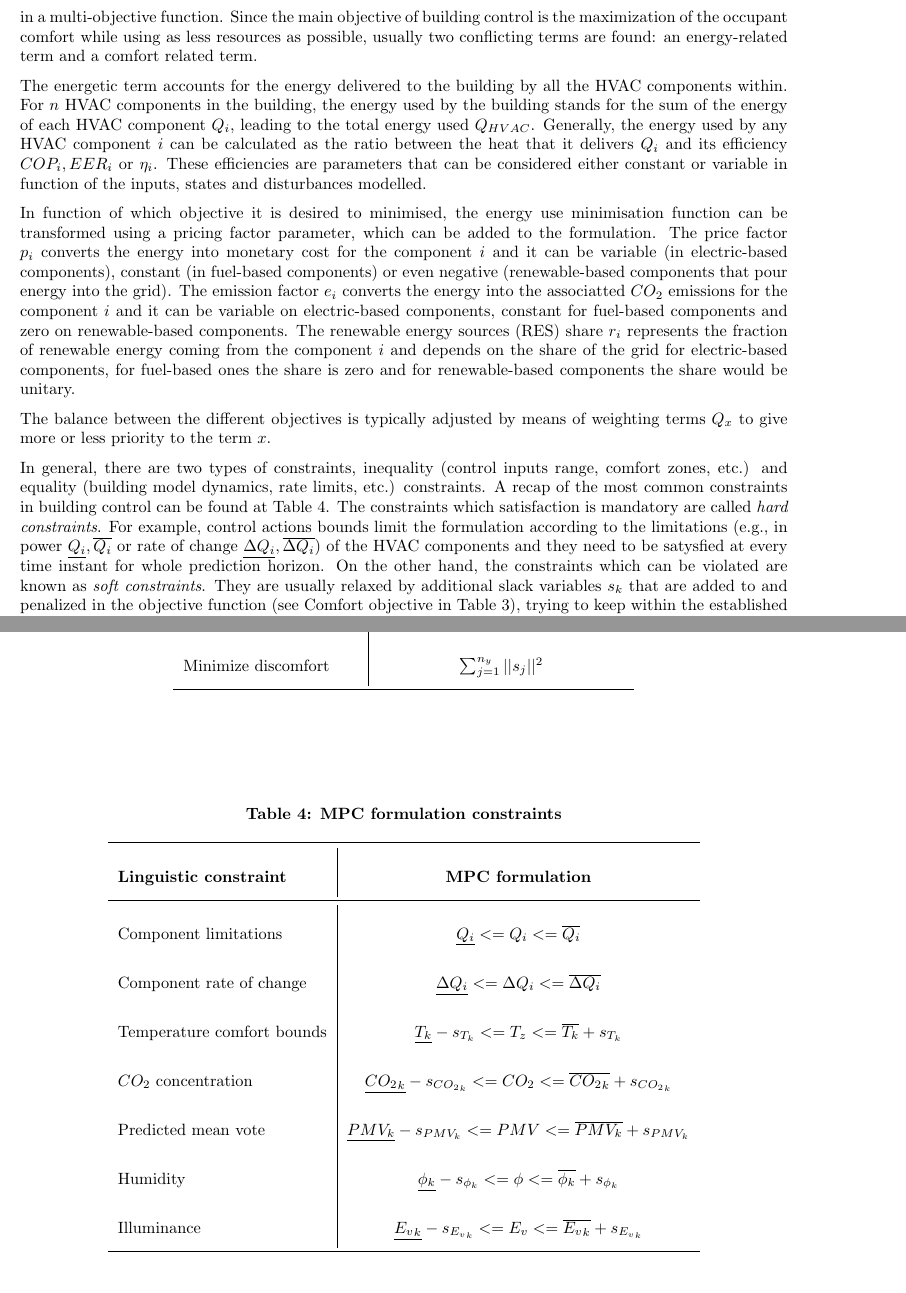
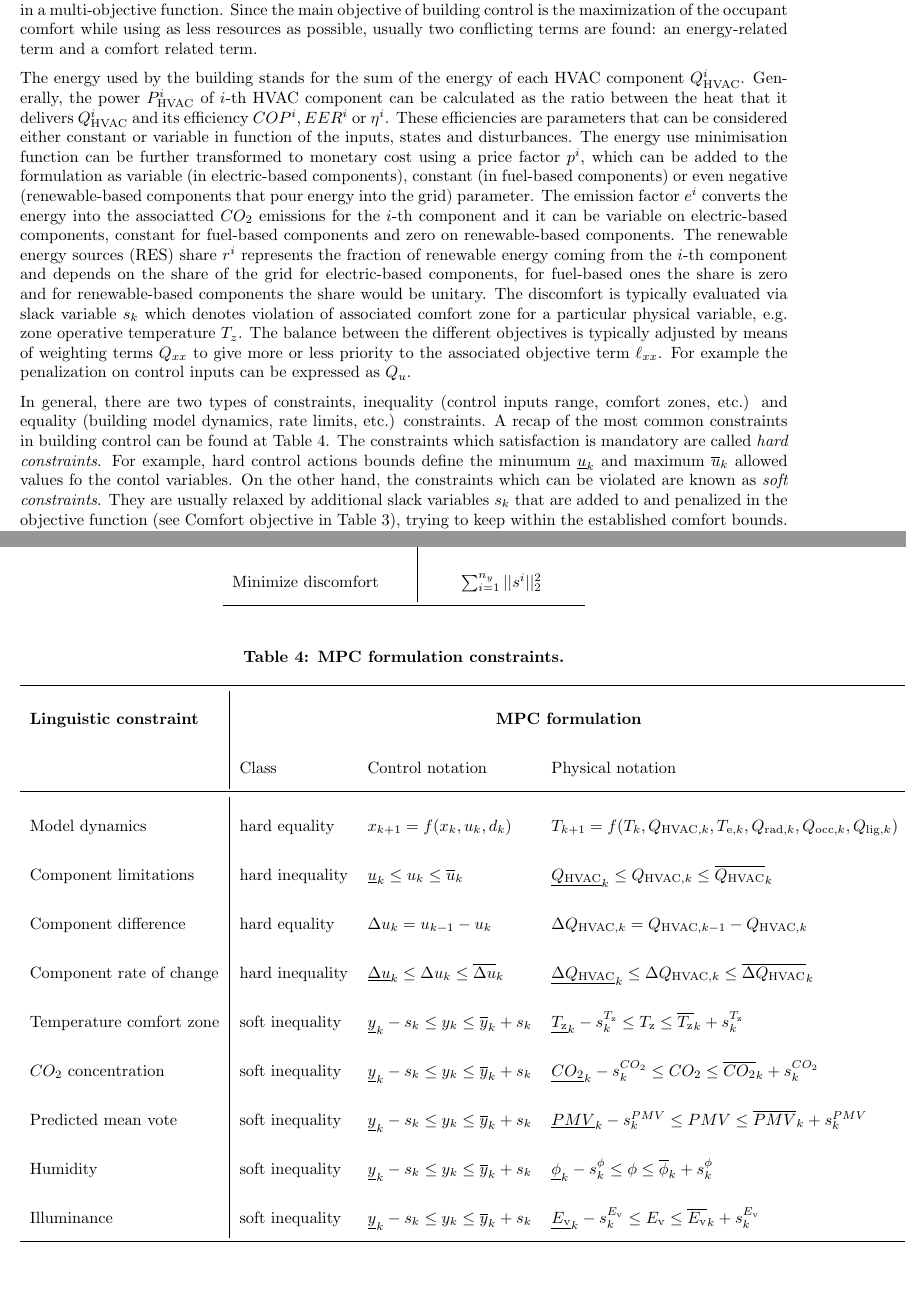
Before and after one commit to icupeiro/project1-formulation, a LaTeX document (formulation.tex): two parts of pages 2 and 5 of 5, joined at a grey line, cut so that both start at the same text. Compiled offline with pdfLaTeX.

Commit message:
major changes in Table 4, minor changes in whole document

```diff
--- a/formulation.tex
+++ b/formulation.tex
@@ -140,33 +145,27 @@ the occupant comfort while using as less resources as possible,
 usually two conflicting terms are found: an energy-related term
 and a comfort related term.
 
-The energetic term accounts for the energy delivered to the building by all
-the HVAC components within. For $n$ HVAC components in the building,
-the energy used by the building stands for the sum of the energy of each
-HVAC component $Q_i$, leading to the total energy used $Q_{HVAC}$.
-Generally, the energy used by any HVAC component $i$ can be calculated as the
-ratio between the heat that it delivers $Q_i$ and its efficiency $COP_i, EER_i$ or $\eta_i$.
+The energy used by the building stands for the sum of the energy of each
+HVAC component $Q^i_{\text{HVAC}}$.
+Generally, the power $P^i_{\text{HVAC}}$ of $i$-th HVAC component can be calculated as the
+ratio between the heat that it delivers $Q^i_{\text{HVAC}}$ and its efficiency $COP^i, EER^i$ or $\eta^i$.
 These efficiencies are parameters that can be considered either constant or variable
-in function of the inputs, states and disturbances modelled.
-
-In function of which objective it is desired to minimised, the energy use
-minimisation function can be transformed using a pricing factor parameter,
-which can be added to the formulation.
-The price factor $p_i$ converts the energy into monetary cost
-for the component $i$ and it can be variable
-(in electric-based components), constant (in fuel-based components) or even negative
-(renewable-based components that pour energy into the grid).
-The emission factor $e_i$ converts the energy into the associatted $CO_2$ emissions
-for the component $i$ and it can be variable on electric-based components,
+in function of the inputs, states and disturbances.
+The energy use
+minimisation function can be further transformed to monetary cost  using a price factor  $p^i$, which can be added to the formulation
+as variable (in electric-based components), constant (in fuel-based components) or even negative
+(renewable-based components that pour energy into the grid) parameter.
+The emission factor $e^i$ converts the energy into the associatted $CO_2$ emissions
+for the $i$-th component  and it can be variable on electric-based components,
 constant for fuel-based components and zero on renewable-based components.
-The renewable energy sources (RES) share $r_i$ represents the fraction of renewable
-energy coming from the component $i$ and depends on the share of the grid for
+The renewable energy sources (RES) share $r^i$ represents the fraction of renewable
+energy coming from the  $i$-th component and depends on the share of the grid for
 electric-based components, for fuel-based ones the share is zero and for
 renewable-based components the share would be unitary.
-
+The discomfort is typically evaluated via slack variable $s_k$ which denotes violation of associated comfort  zone for a particular physical variable, e.g. zone operative temperature $T_z$.
 The balance between the different objectives is typically adjusted
-by means of weighting terms $Q_x$ to give more or less priority to the
-term $x$.
+by means of weighting terms $Q_{xx}$ to give more or less priority to the associated objective term $\ell_{xx}$.
+For example the penalization on control inputs can be expressed as $Q_{u}$.
 
 In general, there are two types of constraints,
 inequality  (control inputs range, comfort zones, etc.) and equality
@@ -174,12 +173,9 @@ inequality  (control inputs range, comfort zones, etc.) and equality
 A recap of the most common constraints in building control can be found at
 Table \ref{tab:mpc_form:constraints}.
 The constraints which satisfaction is mandatory are called
-\textit{hard constraints}. For example, control actions
-bounds limit the formulation according to the limitations (e.g., in power
-$\underline{Q_i}, \overline{Q_i}$ or rate of change $\underline{\Delta Q_i},
-\overline{\Delta Q_i}$)
-of the HVAC components and they need to be satysfied at every time instant
-for whole prediction horizon. On the other hand, the constraints which can
+\textit{hard constraints}. For example, hard control actions
+bounds define the minumum $\underline{u}_k$ and maximum $\overline{u}_k$ allowed values fo the contol variables.
+ On the other hand, the constraints which can
 be violated are known as \textit{soft constraints}. They are usually relaxed
 by additional slack variables $s_k$ that are added to and
 penalized in the objective function (see Comfort objective in Table
@@ -302,5 +299,5 @@ comfort bounds. The constrainst can be time-varying.
 		Flexibility & ???  \\
-		Minimize discomfort &  $ \sum_{j=1}^{n_y} ||s_j||^2$ \\
+		Minimize discomfort &  $ \sum_{i=1}^{n_y} ||s^i||^2_2$ \\
 		\bottomrule
 	\end{tabular}
 \end{table}
@@ -309,19 +306,22 @@ comfort bounds. The constrainst can be time-varying.
 \begin{table}[h]
 	% Suppressing floating placement of tables/figures in LaTeX is generally deprecated.
 	\centering
-	\caption{MPC formulation constraints}
+	\caption{MPC formulation constraints.}
 	\label{tab:mpc_form:constraints}
-	\begin{tabular}{l|c}
+	\begin{tabular}{l|lll}
 		\toprule
-		\textbf{Linguistic constraint}  & \textbf{MPC formulation} \\
+		\textbf{Linguistic constraint}  &  \multicolumn{3}{c}{\textbf{MPC formulation}} \\
+		& Class &  Control notation &  Physical notation \\
 		\midrule
-		Component limitations & $ \underline{Q_i}  <= Q_i <= \overline{Q_i} $ \\
-		Component rate of change & $ \underline{\Delta Q_i}  <= \Delta Q_i <= \overline{\Delta Q_i} $ \\
-		Temperature comfort bounds &   $ \underline{T_k} - s_{T_k} <= T_z <= \overline{T_k} + s_{T_k} $ \\
-		$CO_2$ concentration & $ \underline{{CO_2}_k} - s_{{CO_2}_k} <= CO_2 <= \overline{{CO_2}_k} + s_{{CO_2}_k} $  \\
-		Predicted mean vote & $ \underline{PMV_k} - s_{PMV_k} <= PMV <= \overline{PMV_k} + s_{PMV_k} $  \\
-		Humidity &  $ \underline{\phi_k} - s_{\phi_k} <= \phi <= \overline{\phi_k} + s_{\phi_k} $  \\
-		Illuminance & $ \underline{{E_v}_k} - s_{{E_v}_k} <= E_v <= \overline{{E_v}_k} + s_{{E_v}_k} $  \\
+		Model dynamics & hard equality & $ x_{k+1} = f(x_k,u_k,d_k) $  & $ T_{k+1} = f(T_k,Q_{\text{HVAC},k},T_{\text{e},k},Q_{\text{rad},k},Q_{\text{occ},k},Q_{\text{lig},k}) $ \\
+		Component limitations & hard inequality & $ \underline{u}_k \le u_k \le \overline{u}_k  $  & $ \underline{Q_{\text{HVAC}}}_k  \le Q_{\text{HVAC},k}  \le \overline{Q_{\text{HVAC}}}_k  $ \\
+		Component difference & hard equality & $\Delta u_k = u_{k-1} - u_k $  & $\Delta Q_{\text{HVAC},k} = Q_{\text{HVAC},k-1} - Q_{\text{HVAC},k} $  \\
+		Component rate of change & hard inequality & $ \underline{\Delta u}_k   \le \Delta u_k  \le \overline{\Delta u}_k  $ & $ \underline{\Delta Q_{\text{HVAC}}}_k   \le \Delta Q_{\text{HVAC},k}  \le \overline{\Delta Q_{\text{HVAC}}}_k  $ \\
+		Temperature comfort zone & soft inequality & $ \underline{y}_k - s_k \le y_k \le \overline{y}_k + s_k $  & $ \underline{T_{\text{z}}}_k - s^{T_{\text{z}}}_{k} \le T_{\text{z}} \le \overline{T_{\text{z}}}_k + s^{T_{\text{z}}}_{k} $ \\
+		$CO_2$ concentration & soft inequality & $ \underline{y}_k - s_k \le y_k \le \overline{y}_k + s_k $ & $ \underline{{CO_2}}_k - s^{CO_2}_k \le CO_2 \le \overline{{CO_2}}_k + s^{CO_2}_k $  \\
+		Predicted mean vote &  soft inequality & $ \underline{y}_k - s_k \le y_k \le \overline{y}_k + s_k $ & $ \underline{PMV}_k - s^{PMV}_k \le PMV \le \overline{PMV}_k + s^{PMV}_k $  \\
+		Humidity & soft inequality & $ \underline{y}_k - s_k \le y_k \le \overline{y}_k + s_k $ & $ \underline{\phi}_k - s^{\phi}_k \le \phi \le \overline{\phi}_k + s^{\phi}_k $  \\
+		Illuminance & soft inequality & $ \underline{y}_k - s_k \le y_k \le \overline{y}_k + s_k $ & $ \underline{{E_\text{v}}}_k - s^{E_\text{v}}_k \le E_\text{v} \le \overline{{E_\text{v}}}_k + s^{E_\text{v}}_k $  \\
 		\bottomrule
 	\end{tabular}
 \end{table}
```
Also changed, not shown: formulation.tex (134 more changed lines).
